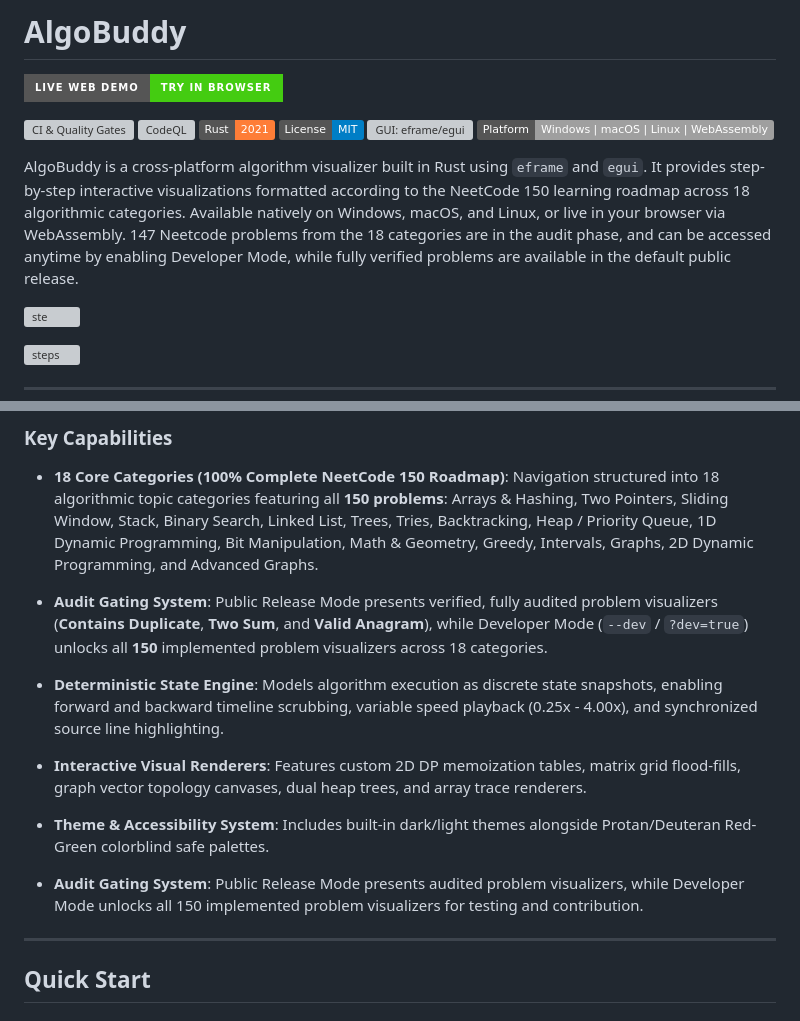
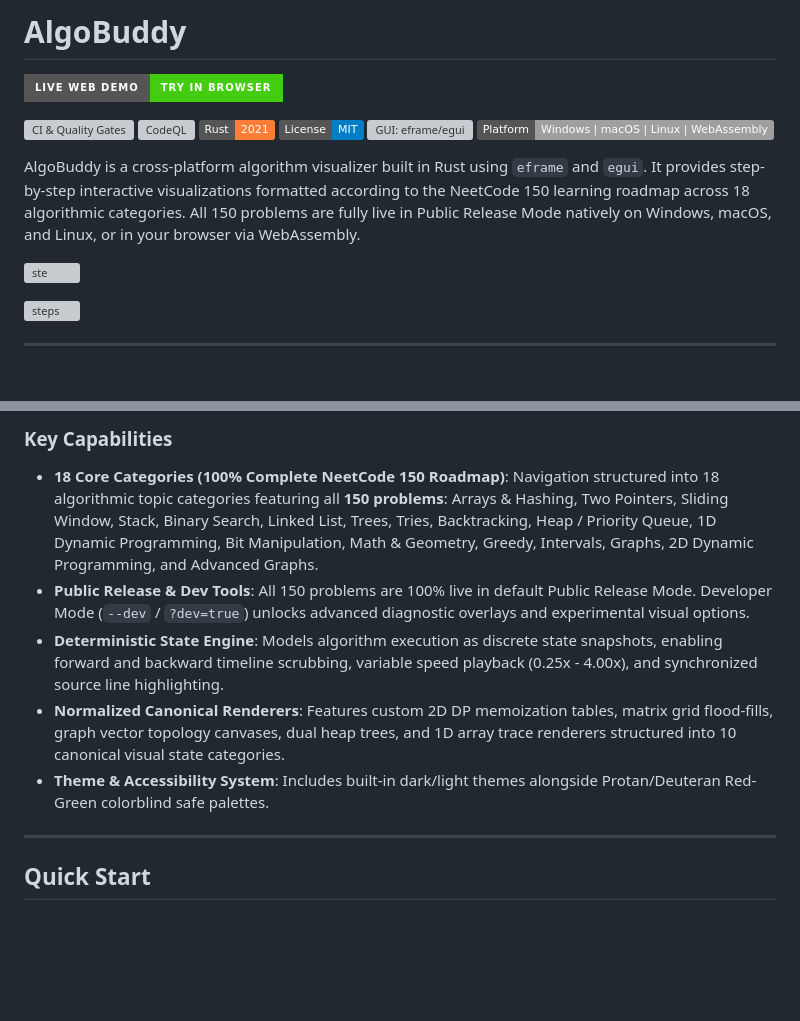
Before and after one commit to Rowrow620/AlgoBuddy, a Markdown page: README.md, 2 parts joined by grey strips. GitHub-like rendering; badges without logos; blank space fills up the shorter version; grey boxes are pictures that could not be loaded.

Commit message:
docs: update README.md and CONTRIBUTING.md for Phase 2 architecture refactors

```diff
--- a/README.md
+++ b/README.md
@@ -9,8 +9,7 @@
 [![GUI: eframe/egui](https://img.shields.io/badge/GUI-eframe%2Fegui-blueviolet)](https://github.com/emilk/egui)
 [![Platform](https://img.shields.io/badge/Platform-Windows%20%7C%20macOS%20%7C%20Linux%20%7C%20WebAssembly-lightgrey.svg)]()
 
-AlgoBuddy is a cross-platform algorithm visualizer built in Rust using `eframe` and `egui`. It provides step-by-step interactive visualizations formatted according to the NeetCode 150 learning roadmap across 18 algorithmic categories. Available natively on Windows, macOS, and Linux, or live in your browser via WebAssembly.
-147 Neetcode problems from the 18 categories are in the audit phase, and can be accessed anytime by enabling Developer Mode, while fully verified problems are available in the default public release.
+AlgoBuddy is a cross-platform algorithm visualizer built in Rust using `eframe` and `egui`. It provides step-by-step interactive visualizations formatted according to the NeetCode 150 learning roadmap across 18 algorithmic categories. All 150 problems are fully live in Public Release Mode natively on Windows, macOS, and Linux, or in your browser via WebAssembly.
 
 <img width="305" height="300" alt="ste" src="https://github.com/user-attachments/assets/a978e0c4-a7fa-4d5c-b6d4-ca172c07f8ff" /><br>
 
@@ -27,12 +26,10 @@ AlgoBuddy is a cross-platform algorithm visualizer built in Rust using `eframe`
 ### Key Capabilities
 
 - **18 Core Categories (100% Complete NeetCode 150 Roadmap)**: Navigation structured into 18 algorithmic topic categories featuring all **150 problems**: Arrays & Hashing, Two Pointers, Sliding Window, Stack, Binary Search, Linked List, Trees, Tries, Backtracking, Heap / Priority Queue, 1D Dynamic Programming, Bit Manipulation, Math & Geometry, Greedy, Intervals, Graphs, 2D Dynamic Programming, and Advanced Graphs.
-- **Audit Gating System**: Public Release Mode presents verified, fully audited problem visualizers (**Contains Duplicate**, **Two Sum**, and **Valid Anagram**), while Developer Mode (`--dev` / `?dev=true`) unlocks all **150** implemented problem visualizers across 18 categories.
-
+- **Public Release & Dev Tools**: All 150 problems are 100% live in default Public Release Mode. Developer Mode (`--dev` / `?dev=true`) unlocks advanced diagnostic overlays and experimental visual options.
 - **Deterministic State Engine**: Models algorithm execution as discrete state snapshots, enabling forward and backward timeline scrubbing, variable speed playback (0.25x - 4.00x), and synchronized source line highlighting.
-- **Interactive Visual Renderers**: Features custom 2D DP memoization tables, matrix grid flood-fills, graph vector topology canvases, dual heap trees, and array trace renderers.
+- **Normalized Canonical Renderers**: Features custom 2D DP memoization tables, matrix grid flood-fills, graph vector topology canvases, dual heap trees, and 1D array trace renderers structured into 10 canonical visual state categories.
 - **Theme & Accessibility System**: Includes built-in dark/light themes alongside Protan/Deuteran Red-Green colorblind safe palettes.
-- **Audit Gating System**: Public Release Mode presents audited problem visualizers, while Developer Mode unlocks all 150 implemented problem visualizers for testing and contribution.
 
 ---
 
```
Also changed, not shown: CONTRIBUTING.md (+4 -4 lines).
